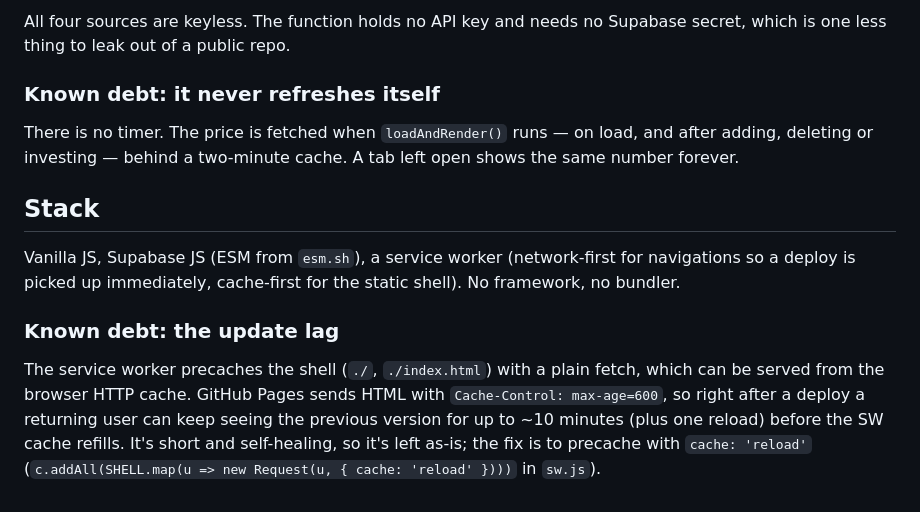
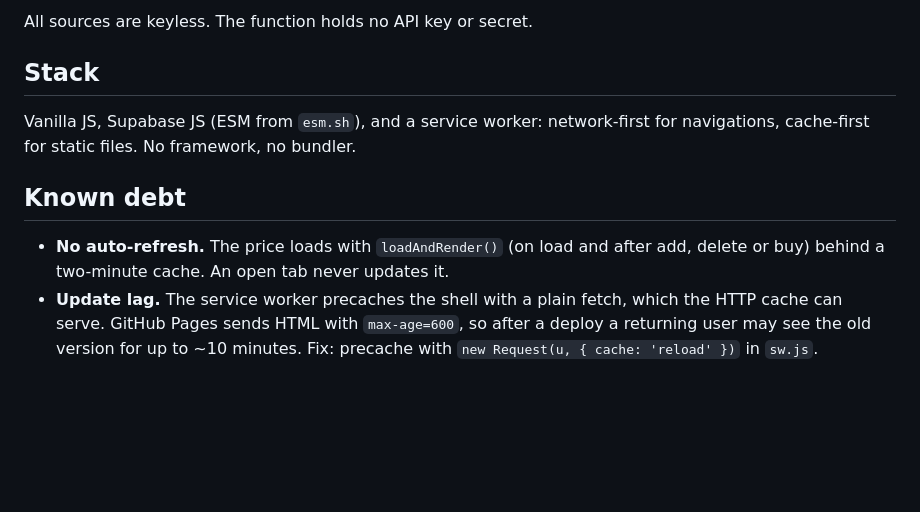
Before and after one commit to JustAnotherDud/sdr-monstr, a Markdown page: README.md, the part around one of its changes. GitHub-like rendering; blank space fills up the shorter version.

Commit message:
Rewrite README: shorter, no dashes, match current schema
Co-Authored-By: Claude Opus 5.5 <noreply@anthropic.com>

```diff
--- a/README.md
+++ b/README.md
@@ -94,25 +70,19 @@ see when you are looking at one.
 
-All four sources are keyless. The function holds no API key and needs no
-Supabase secret, which is one less thing to leak out of a public repo.
-
-### Known debt: it never refreshes itself
-
-There is no timer. The price is fetched when `loadAndRender()` runs — on load,
-and after adding, deleting or investing — behind a two-minute cache. A tab
-left open shows the same number forever.
+All sources are keyless. The function holds no API key or secret.
 
 ## Stack
 
-Vanilla JS, Supabase JS (ESM from `esm.sh`), a service worker (network-first
-for navigations so a deploy is picked up immediately, cache-first for the
-static shell). No framework, no bundler.
+Vanilla JS, Supabase JS (ESM from `esm.sh`), and a service worker:
+network-first for navigations, cache-first for static files. No framework,
+no bundler.
 
-### Known debt: the update lag
+## Known debt
 
-The service worker precaches the shell (`./`, `./index.html`) with a plain
-fetch, which can be served from the browser HTTP cache. GitHub Pages sends
-HTML with `Cache-Control: max-age=600`, so right after a deploy a returning
-user can keep seeing the previous version for up to ~10 minutes (plus one
-reload) before the SW cache refills. It's short and self-healing, so it's left
-as-is; the fix is to precache with `cache: 'reload'` (`c.addAll(SHELL.map(u =>
-new Request(u, { cache: 'reload' })))` in `sw.js`).
+- **No auto-refresh.** The price loads with `loadAndRender()` (on load and
+  after add, delete or buy) behind a two-minute cache. An open tab never
+  updates it.
+- **Update lag.** The service worker precaches the shell with a plain fetch,
+  which the HTTP cache can serve. GitHub Pages sends HTML with
+  `max-age=600`, so after a deploy a returning user may see the old version
+  for up to ~10 minutes. Fix: precache with
+  `new Request(u, { cache: 'reload' })` in `sw.js`.
```
Also changed, not shown: other parts of README.md (+44 -68 lines).
